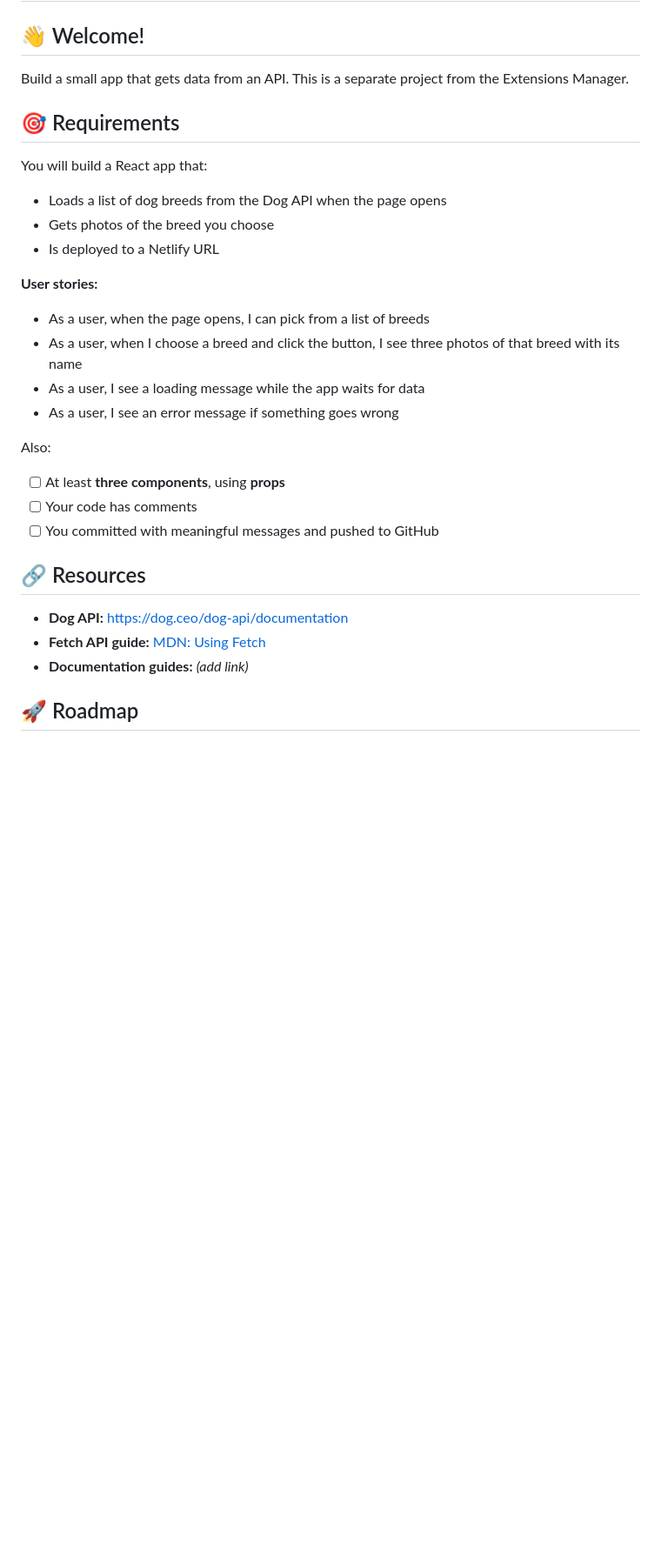
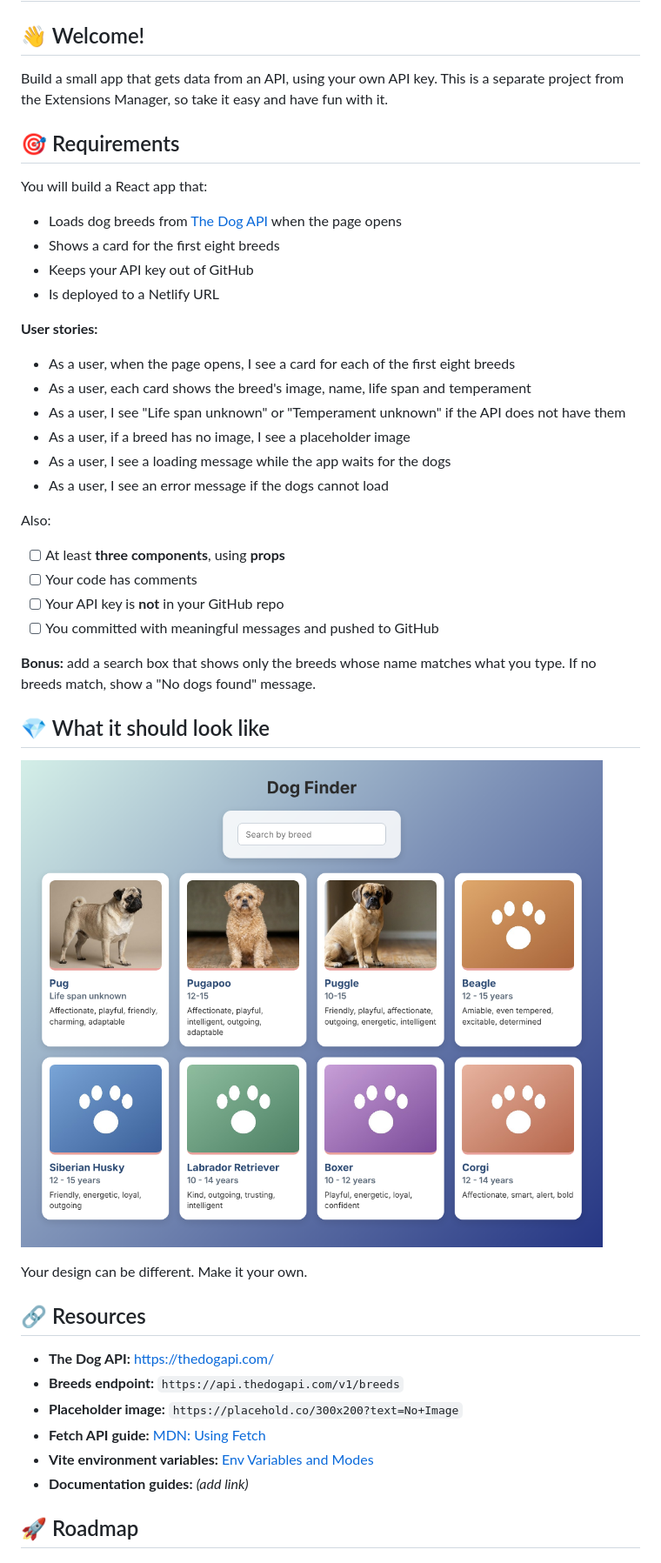
Before and after one commit to ac-frontend/dog-finder, a Markdown page: README.md, the part around one of its changes. Shown at 87% size. Drawn GitHub-style; pictures changed too: images/dog-finder.png (added); blank space fills up the shorter version.

Commit message:
Add screenshots and update the Dog Finder instructions

```diff
--- a/README.md
+++ b/README.md
@@ -2,33 +2,48 @@
 
 ## 👋 Welcome!
 
-Build a small app that gets data from an API. This is a separate project from the Extensions Manager.
+Build a small app that gets data from an API, using your own API key. This is a separate project from the Extensions Manager, so take it easy and have fun with it.
 
 ## 🎯 Requirements
 
 You will build a React app that:
 
-- Loads a list of dog breeds from the Dog API when the page opens
-- Gets photos of the breed you choose
+- Loads dog breeds from [The Dog API](https://thedogapi.com/) when the page opens
+- Shows a card for the first eight breeds
+- Keeps your API key out of GitHub
 - Is deployed to a Netlify URL
 
 **User stories:**
 
-- As a user, when the page opens, I can pick from a list of breeds
-- As a user, when I choose a breed and click the button, I see three photos of that breed with its name
-- As a user, I see a loading message while the app waits for data
-- As a user, I see an error message if something goes wrong
+- As a user, when the page opens, I see a card for each of the first eight breeds
+- As a user, each card shows the breed's image, name, life span and temperament
+- As a user, I see "Life span unknown" or "Temperament unknown" if the API does not have them
+- As a user, if a breed has no image, I see a placeholder image
+- As a user, I see a loading message while the app waits for the dogs
+- As a user, I see an error message if the dogs cannot load
 
 Also:
 
 - [ ] At least **three components**, using **props**
 - [ ] Your code has comments
+- [ ] Your API key is **not** in your GitHub repo
 - [ ] You committed with meaningful messages and pushed to GitHub
+
+**Bonus:** add a search box that shows only the breeds whose name matches what you type. If no breeds match, show a "No dogs found" message.
+
+## 💎 What it should look like
+
+![Eight dog cards in two rows, each with a photo, a breed name, a life span and a temperament](images/dog-finder.png)
+
+Your design can be different. Make it your own.
 
 ## 🔗 Resources
 
-- **Dog API:** https://dog.ceo/dog-api/documentation
+- **The Dog API:** https://thedogapi.com/
+- **Breeds endpoint:** `https://api.thedogapi.com/v1/breeds`
+- **Placeholder image:** `https://placehold.co/300x200?text=No+Image`
 - **Fetch API guide:** [MDN: Using Fetch](https://developer.mozilla.org/en-US/docs/Web/API/Fetch_API/Using_Fetch)
+- **Vite environment variables:** [Env Variables and Modes](https://vite.dev/guide/env-and-mode)
 - **Documentation guides:** *(add link)*
 
 ## 🚀 Roadmap
```
Also changed, not shown: other parts of README.md (+18 -1 lines), 1 other file.
